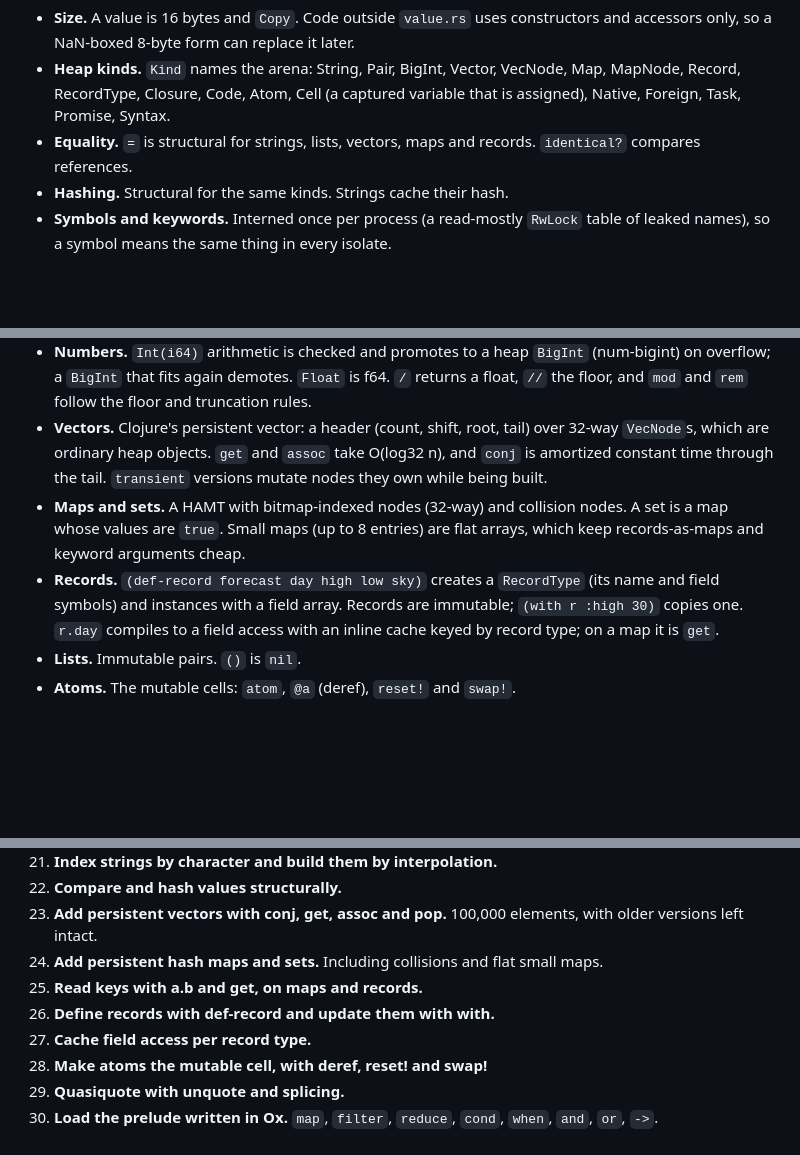
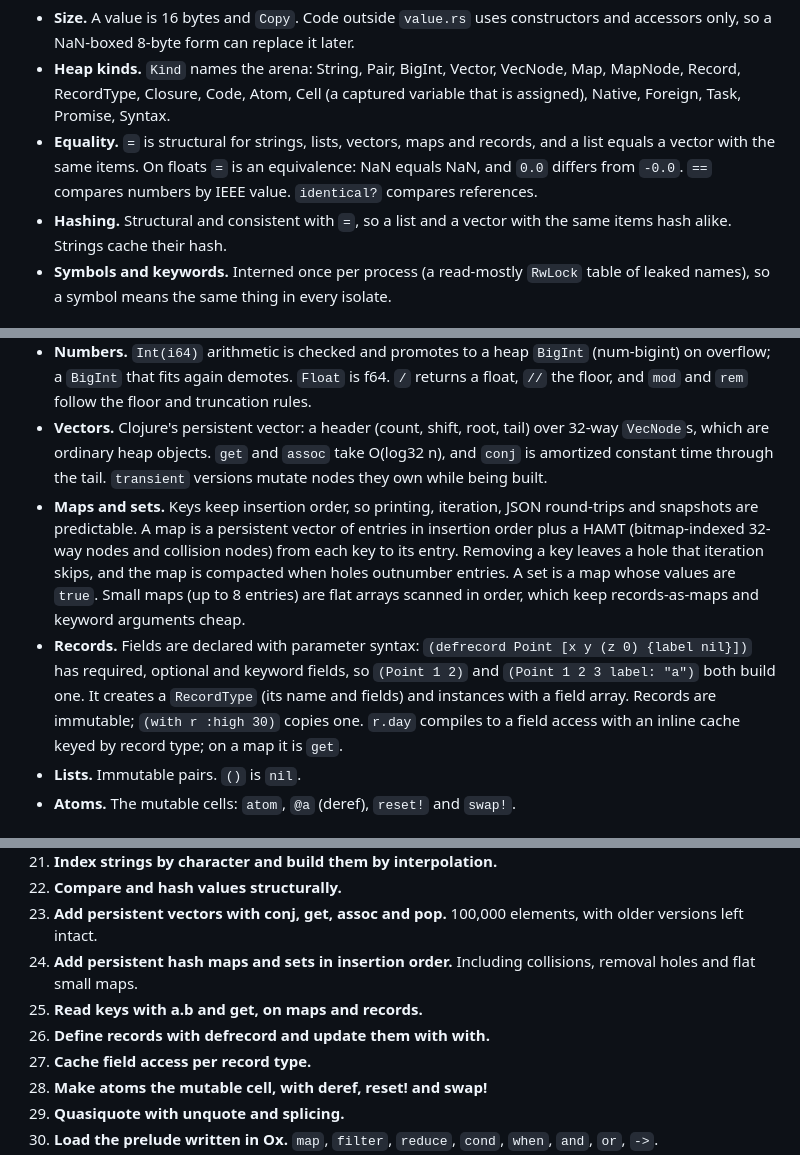
Before and after one commit to collide2954/oxmacs, a Markdown page: docs/ox-internals.md, 3 parts joined by grey strips. Rendered like a GitHub page; blank space fills up the shorter version.

Commit message:
Record map order, sequence equality and record fields in the Ox docs

```diff
--- a/docs/ox-internals.md
+++ b/docs/ox-internals.md
@@ -75,8 +75,8 @@ pub struct Ref { kind: Kind, index: u32 }
 
 - **Size.** A value is 16 bytes and `Copy`. Code outside `value.rs` uses constructors and accessors only, so a NaN-boxed 8-byte form can replace it later.
 - **Heap kinds.** `Kind` names the arena: String, Pair, BigInt, Vector, VecNode, Map, MapNode, Record, RecordType, Closure, Code, Atom, Cell (a captured variable that is assigned), Native, Foreign, Task, Promise, Syntax.
-- **Equality.** `=` is structural for strings, lists, vectors, maps and records. `identical?` compares references.
-- **Hashing.** Structural for the same kinds. Strings cache their hash.
+- **Equality.** `=` is structural for strings, lists, vectors, maps and records, and a list equals a vector with the same items. On floats `=` is an equivalence: NaN equals NaN, and `0.0` differs from `-0.0`. `==` compares numbers by IEEE value. `identical?` compares references.
+- **Hashing.** Structural and consistent with `=`, so a list and a vector with the same items hash alike. Strings cache their hash.
 - **Symbols and keywords.** Interned once per process (a read-mostly `RwLock` table of leaked names), so a symbol means the same thing in every isolate.
 
 ## Heap and collector
@@ -103,8 +103,8 @@ pub struct Ref { kind: Kind, index: u32 }
 - **`OxString`.** Holds `Box<str>`, its character count, an ASCII flag (when set, character and byte positions are equal), a cached hash, and, for non-ASCII text, a sparse index of the byte offset of every 64th character, built lazily. Interpolation compiles to one `str` call over the pieces.
 - **Numbers.** `Int(i64)` arithmetic is checked and promotes to a heap `BigInt` (num-bigint) on overflow; a `BigInt` that fits again demotes. `Float` is f64. `/` returns a float, `//` the floor, and `mod` and `rem` follow the floor and truncation rules.
 - **Vectors.** Clojure's persistent vector: a header (count, shift, root, tail) over 32-way `VecNode`s, which are ordinary heap objects. `get` and `assoc` take O(log32 n), and `conj` is amortized constant time through the tail. `transient` versions mutate nodes they own while being built.
-- **Maps and sets.** A HAMT with bitmap-indexed nodes (32-way) and collision nodes. A set is a map whose values are `true`. Small maps (up to 8 entries) are flat arrays, which keep records-as-maps and keyword arguments cheap.
-- **Records.** `(def-record forecast day high low sky)` creates a `RecordType` (its name and field symbols) and instances with a field array. Records are immutable; `(with r :high 30)` copies one. `r.day` compiles to a field access with an inline cache keyed by record type; on a map it is `get`.
+- **Maps and sets.** Keys keep insertion order, so printing, iteration, JSON round-trips and snapshots are predictable. A map is a persistent vector of entries in insertion order plus a HAMT (bitmap-indexed 32-way nodes and collision nodes) from each key to its entry. Removing a key leaves a hole that iteration skips, and the map is compacted when holes outnumber entries. A set is a map whose values are `true`. Small maps (up to 8 entries) are flat arrays scanned in order, which keep records-as-maps and keyword arguments cheap.
+- **Records.** Fields are declared with parameter syntax: `(defrecord Point [x y (z 0) {label nil}])` has required, optional and keyword fields, so `(Point 1 2)` and `(Point 1 2 3 label: "a")` both build one. It creates a `RecordType` (its name and fields) and instances with a field array. Records are immutable; `(with r :high 30)` copies one. `r.day` compiles to a field access with an inline cache keyed by record type; on a map it is `get`.
 - **Lists.** Immutable pairs. `()` is `nil`.
 - **Atoms.** The mutable cells: `atom`, `@a` (deref), `reset!` and `swap!`.
 
@@ -226,9 +226,9 @@ Each slice is one commit and starts with a failing test.
 21. **Index strings by character and build them by interpolation.**
 22. **Compare and hash values structurally.**
 23. **Add persistent vectors with conj, get, assoc and pop.** 100,000 elements, with older versions left intact.
-24. **Add persistent hash maps and sets.** Including collisions and flat small maps.
+24. **Add persistent hash maps and sets in insertion order.** Including collisions, removal holes and flat small maps.
 25. **Read keys with a.b and get, on maps and records.**
-26. **Define records with def-record and update them with with.**
+26. **Define records with defrecord and update them with with.**
 27. **Cache field access per record type.**
 28. **Make atoms the mutable cell, with deref, reset! and swap!**
 29. **Quasiquote with unquote and splicing.**
```
Also changed, not shown: other parts of docs/ox-internals.md (+2 -2 lines), docs/ox-design.md (+1 -1 lines), docs/ox-stdlib.md (+4 -3 lines).
